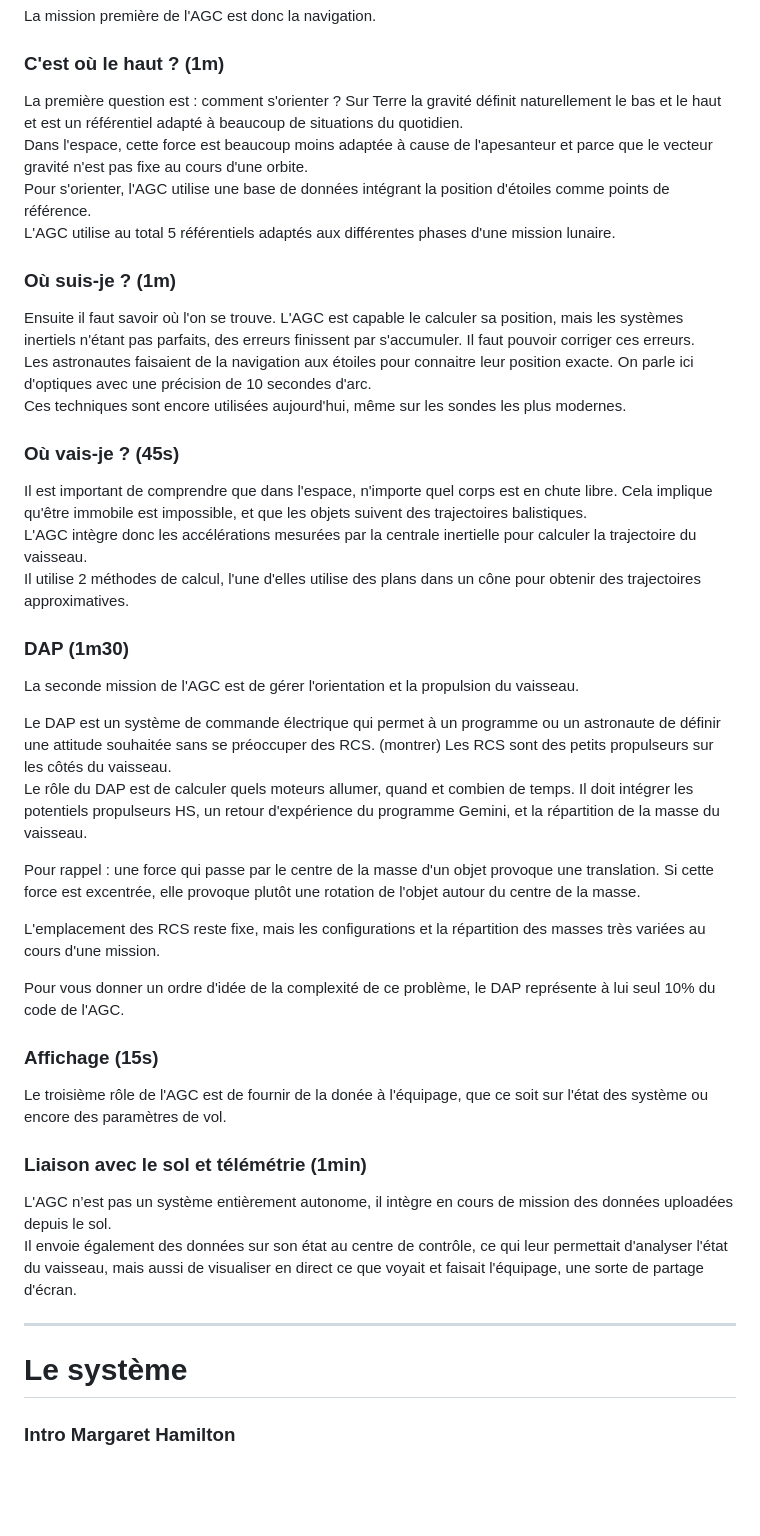
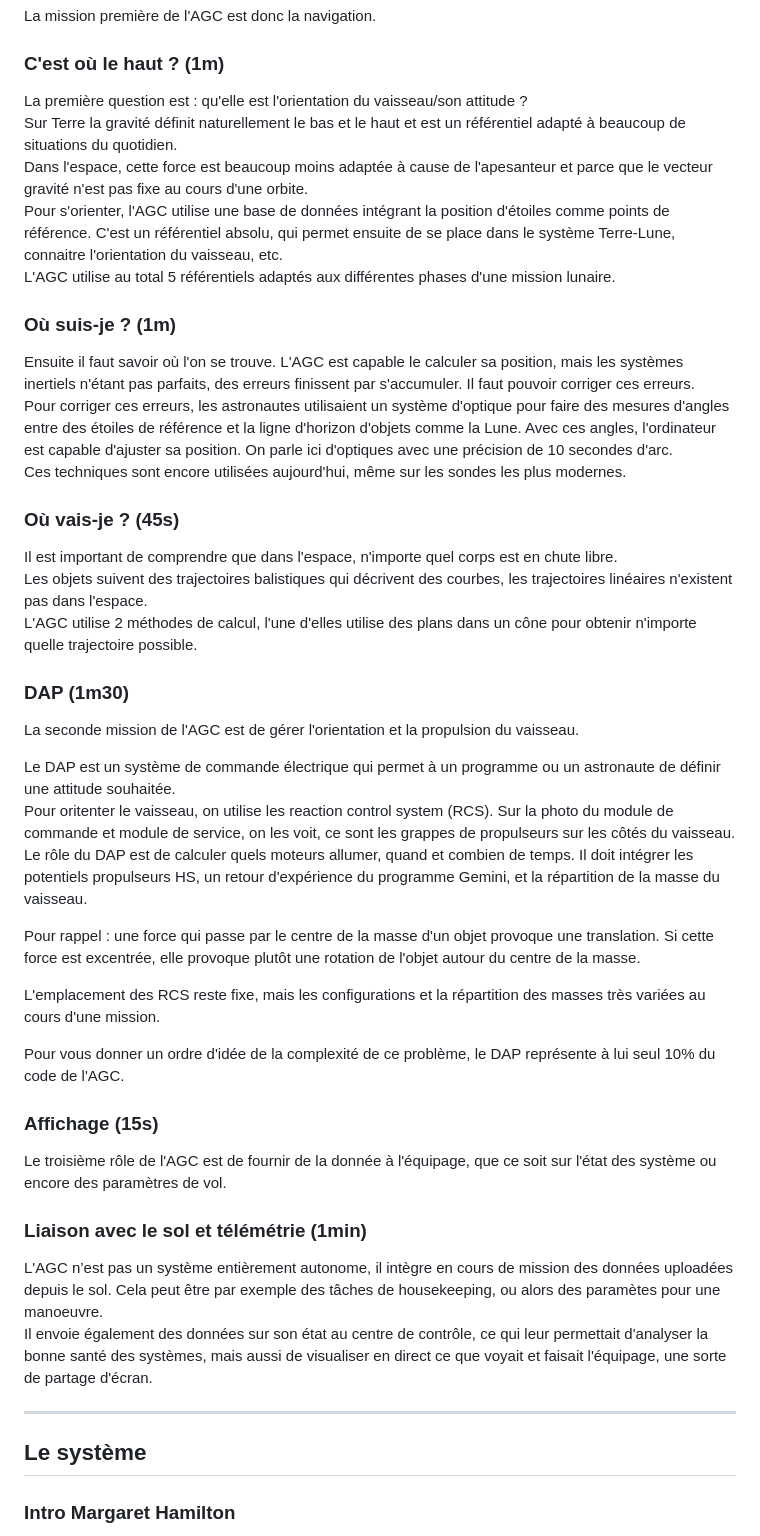
Before and after one commit to ponceto/l-agc-retour-sur-l-ordinateur-qui-a-amene-l-humanite-sur-la-lune, a Markdown page: Script Romain.md, the part around the change printed below. GitHub-like rendering; blank space fills up the shorter version.

Commit message:
Update script Romain

```diff
--- a/Script Romain.md
+++ b/Script Romain.md
@@ -46,28 +47,31 @@ La mission première de l'AGC est donc la navigation.
 
 ### C'est où le haut ? (1m)
 
-La première question est : comment s'orienter ? Sur Terre la gravité définit naturellement le bas et le haut et est un référentiel adapté à beaucoup de situations du quotidien.
+La première question est : qu'elle est l'orientation du vaisseau/son attitude ?
+Sur Terre la gravité définit naturellement le bas et le haut et est un référentiel adapté à beaucoup de situations du quotidien.
 Dans l'espace, cette force est beaucoup moins adaptée à cause de l'apesanteur et parce que le vecteur gravité n'est pas fixe au cours d'une orbite.
-Pour s'orienter, l'AGC utilise une base de données intégrant la position d'étoiles comme points de référence.
+Pour s'orienter, l'AGC utilise une base de données intégrant la position d'étoiles comme points de référence. C'est un référentiel absolu, qui permet ensuite de se place dans le système Terre-Lune, connaitre l'orientation du vaisseau, etc.
 L'AGC utilise au total 5 référentiels adaptés aux différentes phases d'une mission lunaire.
 
 ### Où suis-je ? (1m)
 
 Ensuite il faut savoir où l'on se trouve. L'AGC est capable le calculer sa position, mais les systèmes inertiels n'étant pas parfaits, des erreurs finissent par s'accumuler. Il faut pouvoir corriger ces erreurs.
-Les astronautes faisaient de la navigation aux étoiles pour connaitre leur position exacte. On parle ici d'optiques avec une précision de 10 secondes d'arc.
+Pour corriger ces erreurs, les astronautes utilisaient un système d'optique pour faire des mesures d'angles entre des étoiles de référence et la ligne d'horizon d'objets comme la Lune. Avec ces angles, l'ordinateur est capable d'ajuster sa position.
+On parle ici d'optiques avec une précision de 10 secondes d'arc.
 Ces techniques sont encore utilisées aujourd'hui, même sur les sondes les plus modernes.
 
 ### Où vais-je ? (45s)
 
-Il est important de comprendre que dans l'espace, n'importe quel corps est en chute libre. Cela implique qu'être immobile est impossible, et que les objets suivent des trajectoires balistiques.
-L'AGC intègre donc les accélérations mesurées par la centrale inertielle pour calculer la trajectoire du vaisseau.
-Il utilise 2 méthodes de calcul, l'une d'elles utilise des plans dans un cône pour obtenir des trajectoires approximatives.
+Il est important de comprendre que dans l'espace, n'importe quel corps est en chute libre.
+Les objets suivent des trajectoires balistiques qui décrivent des courbes, les trajectoires linéaires n'existent pas dans l'espace.
+L'AGC utilise 2 méthodes de calcul, l'une d'elles utilise des plans dans un cône pour obtenir n'importe quelle trajectoire possible.
 
 ### DAP (1m30)
 
 La seconde mission de l'AGC est de gérer l'orientation et la propulsion du vaisseau.
 
-Le DAP est un système de commande électrique qui permet à un programme ou un astronaute de définir une attitude souhaitée sans se préoccuper des RCS. (montrer) Les RCS sont des petits propulseurs sur les côtés du vaisseau.
+Le DAP est un système de commande électrique qui permet à un programme ou un astronaute de définir une attitude souhaitée.
+Pour oritenter le vaisseau, on utilise les reaction control system (RCS). Sur la photo du module de commande et module de service, on les voit, ce sont les grappes de propulseurs sur les côtés du vaisseau.
 Le rôle du DAP est de calculer quels moteurs allumer, quand et combien de temps. Il doit intégrer les potentiels propulseurs HS, un retour d'expérience du programme Gemini, et la répartition de la masse du vaisseau.
 
 Pour rappel : une force qui passe par le centre de la masse d'un objet provoque une translation. Si cette force est excentrée, elle provoque plutôt une rotation de l'objet autour du centre de la masse.
@@ -78,17 +82,16 @@ Pour vous donner un ordre d'idée de la complexité de ce problème, le DAP repr
 
 ### Affichage (15s)
 
-Le troisième rôle de l'AGC est de fournir de la donée à l'équipage, que ce soit sur l'état des système ou encore des paramètres de vol.
+Le troisième rôle de l'AGC est de fournir de la donnée à l'équipage, que ce soit sur l'état des système ou encore des paramètres de vol.
 
 ### Liaison avec le sol et télémétrie (1min)
 
-L'AGC n’est pas un système entièrement autonome, il intègre en cours de mission des données uploadées depuis le sol.
-Il envoie également des données sur son état au centre de contrôle, ce qui leur permettait d'analyser l'état du vaisseau, mais aussi de visualiser en direct ce que voyait et faisait l'équipage, une sorte de partage d'écran.
-
+L'AGC n’est pas un système entièrement autonome, il intègre en cours de mission des données uploadées depuis le sol. Cela peut être par exemple des tâches de housekeeping, ou alors des paramètes pour une manoeuvre.
+Il envoie également des données sur son état au centre de contrôle, ce qui leur permettait d'analyser la bonne santé des systèmes, mais aussi de visualiser en direct ce que voyait et faisait l'équipage, une sorte de partage d'écran.
 
 ---
 
-# Le système
+## Le système
 
 ### Intro Margaret Hamilton
 
```
Also changed, not shown: other parts of Script Romain.md (+39 -25 lines).
